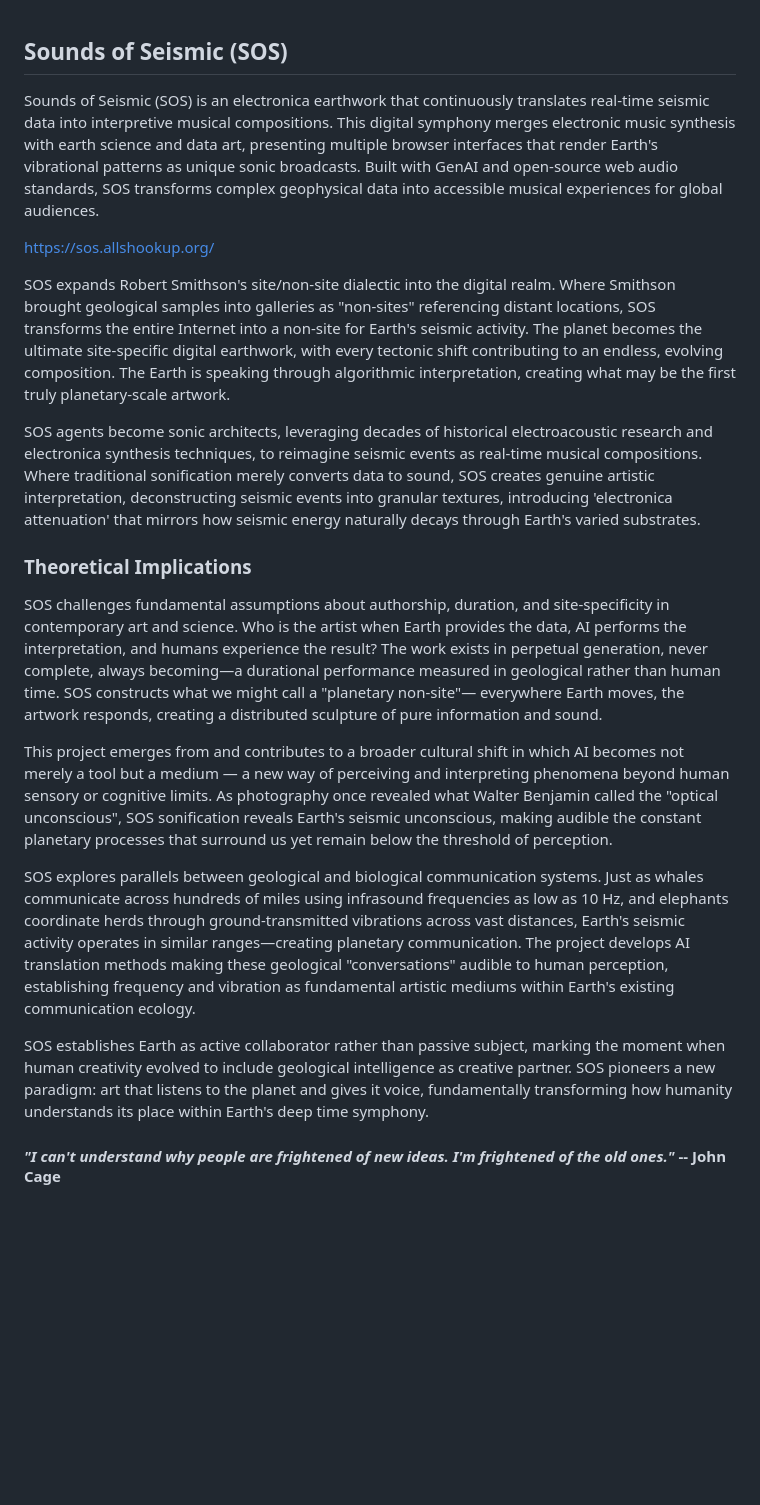
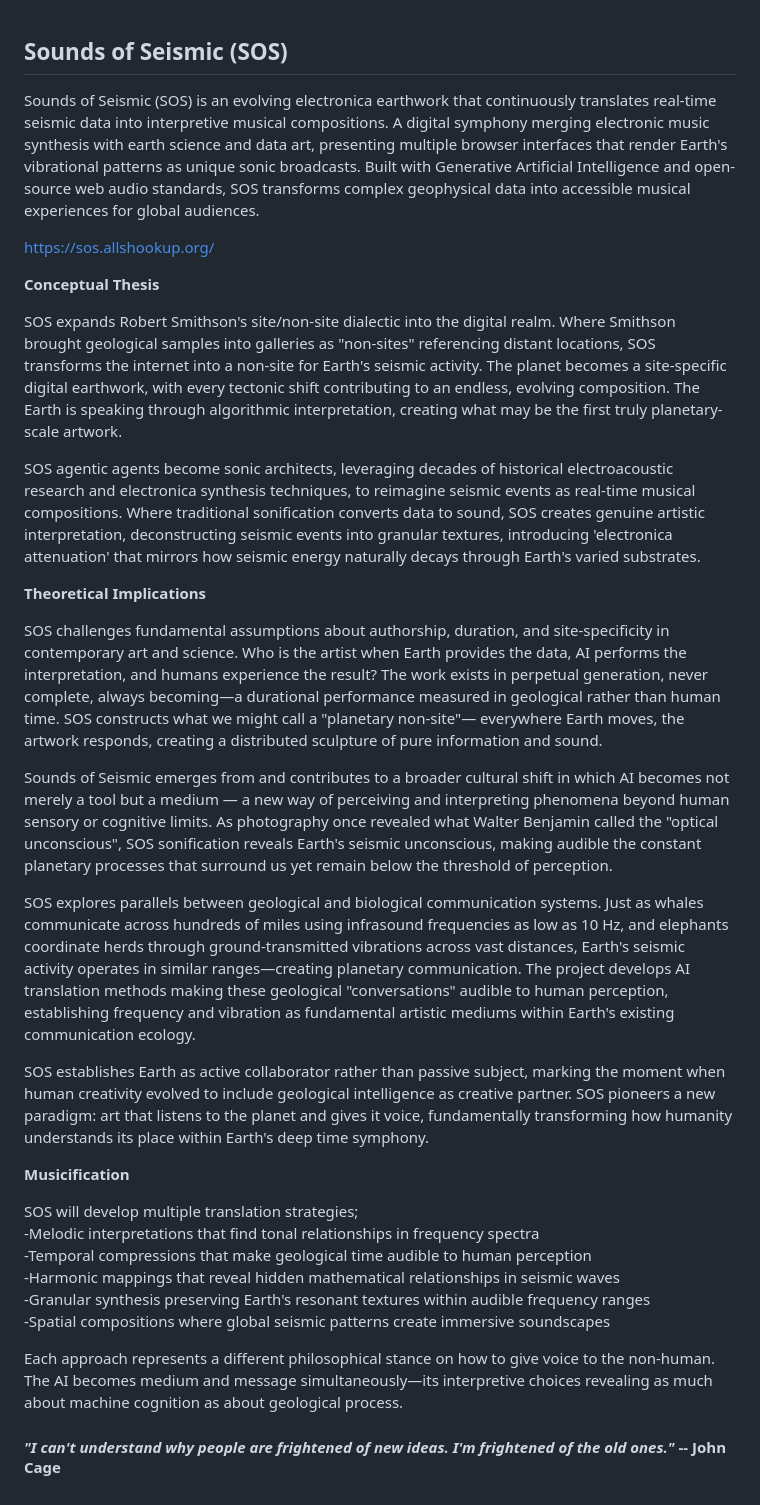
Before and after one commit to strikeslip/SOS, a Markdown page: Overview.md, the part around the change. GitHub-like rendering; blank space fills up the shorter version.

```diff
--- a/Overview.md
+++ b/Overview.md
@@ -1,21 +1,34 @@
 ## Sounds of Seismic (SOS)
 
-Sounds of Seismic (SOS) is an electronica earthwork that continuously translates real-time seismic data into interpretive musical compositions. This digital symphony merges electronic music synthesis with earth science and data art, presenting multiple browser interfaces that render Earth's vibrational patterns as unique sonic broadcasts. Built with GenAI and open-source web audio standards, SOS transforms complex geophysical data into accessible musical experiences for global audiences. <br>
+Sounds of Seismic (SOS) is an evolving electronica earthwork that continuously translates real-time seismic data into interpretive musical compositions. A digital symphony merging electronic music synthesis with earth science and data art, presenting multiple browser interfaces that render Earth's vibrational patterns as unique sonic broadcasts. Built with Generative Artificial Intelligence and open-source web audio standards, SOS transforms complex geophysical data into accessible musical experiences for global audiences.  <br>
 
 https://sos.allshookup.org/
 
-SOS expands Robert Smithson's site/non-site dialectic into the digital realm. Where Smithson brought geological samples into galleries as "non-sites" referencing distant locations, SOS transforms the entire Internet into a non-site for Earth's seismic activity. The planet becomes the ultimate site-specific digital earthwork, with every tectonic shift contributing to an endless, evolving composition. The Earth is speaking through algorithmic interpretation, creating what may be the first truly planetary-scale artwork.
+<b>Conceptual Thesis</b>
 
-SOS agents become sonic architects, leveraging decades of historical electroacoustic research and electronica synthesis techniques, to reimagine seismic events as real-time musical compositions. Where traditional sonification merely converts data to sound, SOS creates genuine artistic interpretation, deconstructing seismic events into granular textures, introducing 'electronica attenuation' that mirrors how seismic energy naturally decays through Earth's varied substrates.
+SOS expands Robert Smithson's site/non-site dialectic into the digital realm. Where Smithson brought geological samples into galleries as "non-sites" referencing distant locations, SOS transforms the internet into a non-site for Earth's seismic activity. The planet becomes a site-specific digital earthwork, with every tectonic shift contributing to an endless, evolving composition. The Earth is speaking through algorithmic interpretation, creating what may be the first truly planetary-scale artwork.
 
-### Theoretical Implications
+SOS agentic agents become sonic architects, leveraging decades of historical electroacoustic research and electronica synthesis techniques, to reimagine seismic events as real-time musical compositions. Where traditional sonification converts data to sound, SOS creates genuine artistic interpretation, deconstructing seismic events into granular textures, introducing 'electronica attenuation' that mirrors how seismic energy naturally decays through Earth's varied substrates.
+
+<b>Theoretical Implications</b>
 
 SOS challenges fundamental assumptions about authorship, duration, and site-specificity in contemporary art and science. Who is the artist when Earth provides the data, AI performs the interpretation, and humans experience the result? The work exists in perpetual generation, never complete, always becoming—a durational performance measured in geological rather than human time. SOS constructs what we might call a "planetary non-site"— everywhere Earth moves, the artwork responds, creating a distributed sculpture of pure information and sound.
 
-This project emerges from and contributes to a broader cultural shift in which AI becomes not merely a tool but a medium — a new way of perceiving and interpreting phenomena beyond human sensory or cognitive limits. As photography once revealed what Walter Benjamin called the "optical unconscious", SOS sonification reveals Earth's seismic unconscious, making audible the constant planetary processes that surround us yet remain below the threshold of perception.
+Sounds of Seismic emerges from and contributes to a broader cultural shift in which AI becomes not merely a tool but a medium — a new way of perceiving and interpreting phenomena beyond human sensory or cognitive limits. As photography once revealed what Walter Benjamin called the "optical unconscious", SOS sonification reveals Earth's seismic unconscious, making audible the constant planetary processes that surround us yet remain below the threshold of perception.
 
 SOS explores parallels between geological and biological communication systems. Just as whales communicate across hundreds of miles using infrasound frequencies as low as 10 Hz, and elephants coordinate herds through ground-transmitted vibrations across vast distances, Earth's seismic activity operates in similar ranges—creating planetary communication. The project develops AI translation methods making these geological "conversations" audible to human perception, establishing frequency and vibration as fundamental artistic mediums within Earth's existing communication ecology.
 
 SOS establishes Earth as active collaborator rather than passive subject, marking the moment when human creativity evolved to include geological intelligence as creative partner. SOS pioneers a new paradigm: art that listens to the planet and gives it voice, fundamentally transforming how humanity understands its place within Earth's deep time symphony.
 
+<b>Musicification</b>
+
+SOS will develop multiple translation strategies;<br>
+-Melodic interpretations that find tonal relationships in frequency spectra<br>
+-Temporal compressions that make geological time audible to human perception<br>
+-Harmonic mappings that reveal hidden mathematical relationships in seismic waves<br>
+-Granular synthesis preserving Earth's resonant textures within audible frequency ranges<br>
+-Spatial compositions where global seismic patterns create immersive soundscapes<br>
+
+Each approach represents a different philosophical stance on how to give voice to the non-human. The AI becomes medium and message simultaneously—its interpretive choices revealing as much about machine cognition as about geological process.
+
 #### <i> "I can't understand why people are frightened of new ideas. I'm frightened of the old ones." </i> -- John Cage
```
